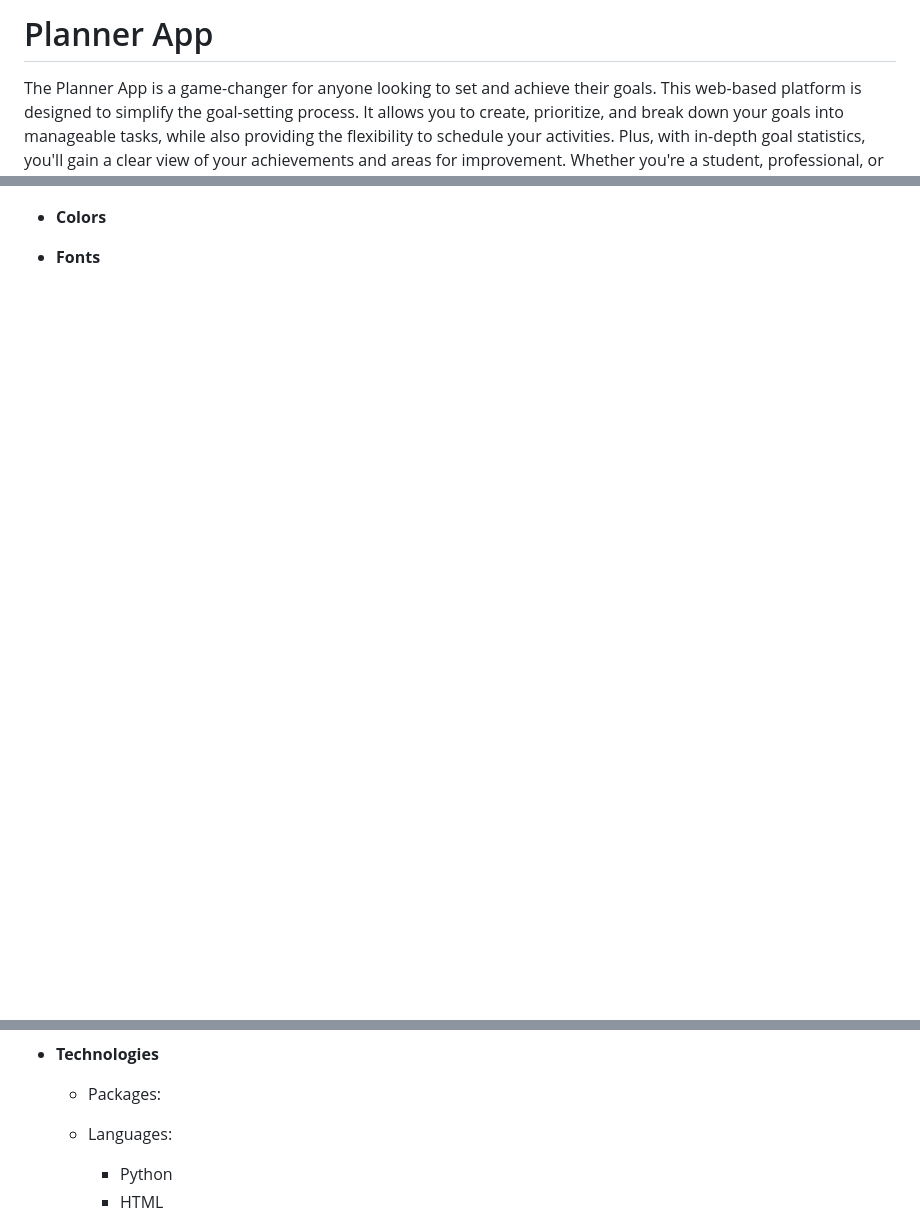
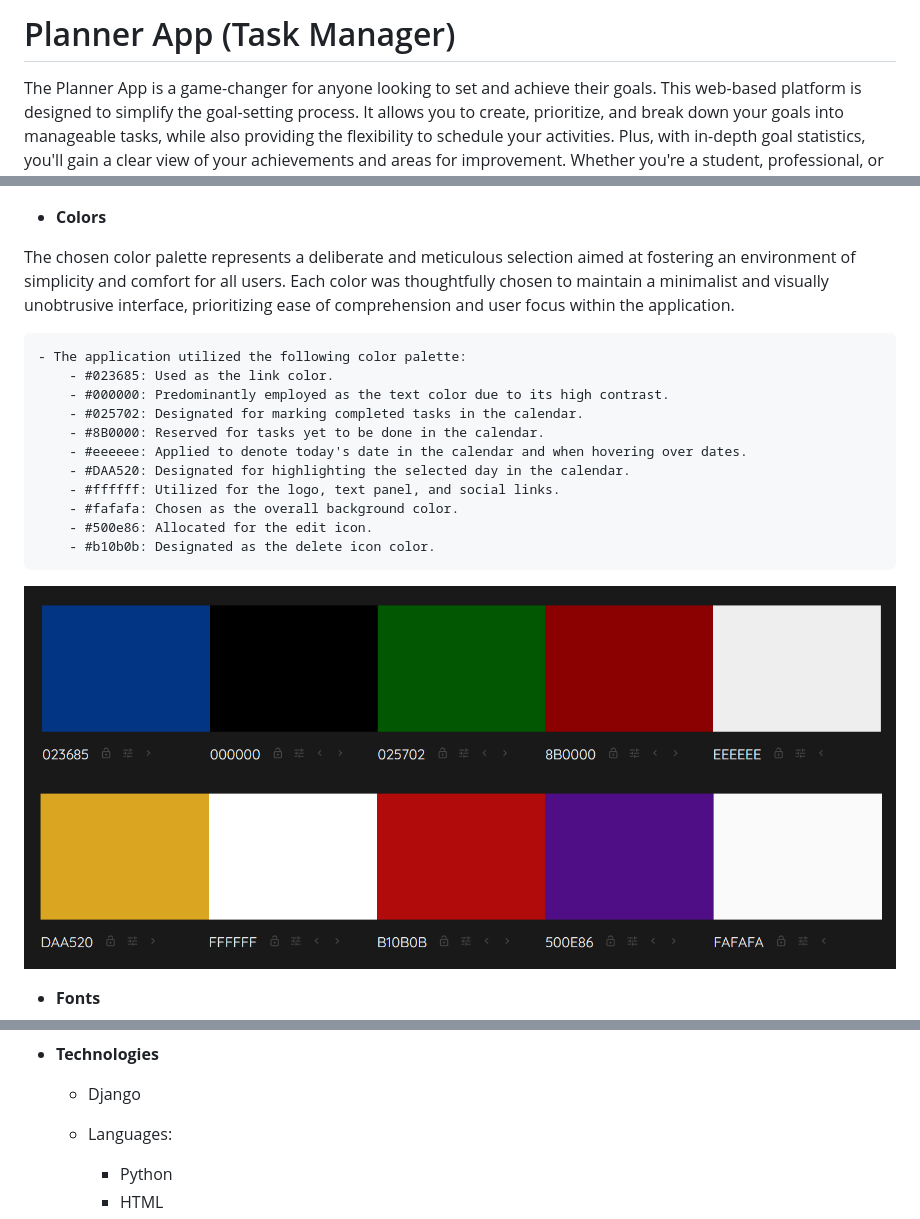
Before and after one commit to OleksiyLa/Project_4, a Markdown page: README.md, 3 parts joined by grey strips. Rendered like a GitHub page; pictures changed too: README/images/color_pallete_1.png (added), README/images/color_pallete_2.png (added); blank space fills up the shorter version.

Commit message:
docs: add color pallete in colors section (README)

```diff
--- a/README.md
+++ b/README.md
@@ -1,4 +1,4 @@
-# Planner App
+# Planner App (Task Manager)
 The Planner App is a game-changer for anyone looking to set and achieve their goals. This web-based platform is designed to simplify the goal-setting process. It allows you to create, prioritize, and break down your goals into manageable tasks, while also providing the flexibility to schedule your activities. Plus, with in-depth goal statistics, you'll gain a clear view of your achievements and areas for improvement. Whether you're a student, professional, or goal-oriented individual, this app is your pathway to success.
 
 ![Goals Board page](./README/web_site_images/goals_board.png)
@@ -144,5 +144,22 @@ The Planner App is a game-changer for anyone looking to set and achieve their go
 
 - __Colors__
 
+The chosen color palette represents a deliberate and meticulous selection aimed at fostering an environment of simplicity and comfort for all users. Each color was thoughtfully chosen to maintain a minimalist and visually unobtrusive interface, prioritizing ease of comprehension and user focus within the application.
+
+    - The application utilized the following color palette:
+        - #023685: Used as the link color.
+        - #000000: Predominantly employed as the text color due to its high contrast.
+        - #025702: Designated for marking completed tasks in the calendar.
+        - #8B0000: Reserved for tasks yet to be done in the calendar.
+        - #eeeeee: Applied to denote today's date in the calendar and when hovering over dates.
+        - #DAA520: Designated for highlighting the selected day in the calendar.
+        - #ffffff: Utilized for the logo, text panel, and social links.
+        - #fafafa: Chosen as the overall background color.
+        - #500e86: Allocated for the edit icon.
+        - #b10b0b: Designated as the delete icon color.
+
+![Color Pallete](./README/images/color_pallete_1.png)
+![Color Pallete](./README/images/color_pallete_2.png)
+
 - __Fonts__
 
@@ -158,5 +166,5 @@ The Planner App is a game-changer for anyone looking to set and achieve their go
 - __Technologies__
-  - Packages:
+  - Django
 
   - Languages:
     - Python
```
Also changed, not shown: other parts of README.md (+0 -9 lines), 1 other file.
